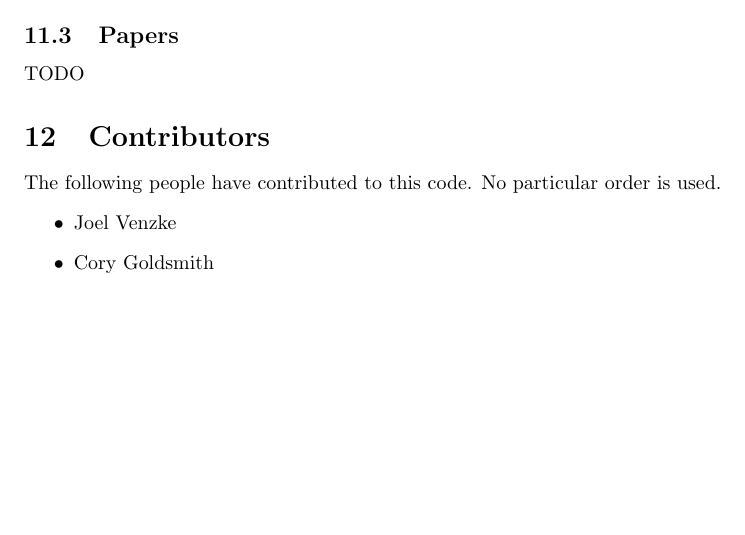
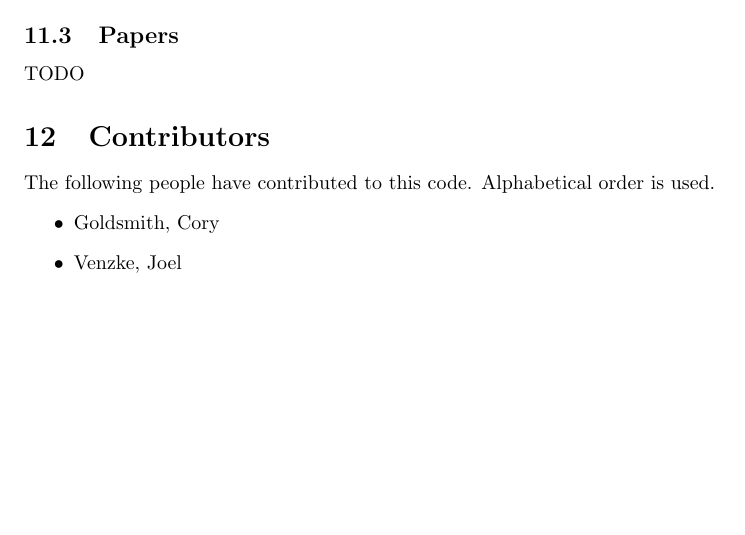
Before and after one commit to Joel-Venzke/TDSE, a LaTeX document (doc/developer_notes.tex): part of page 30 of 30, cut so that both start at the same text. Compiled offline with pdfLaTeX.

Commit message:
update docs

```diff
--- a/doc/developer_notes.tex
+++ b/doc/developer_notes.tex
@@ -1214,10 +1214,10 @@ TODO
 % section supporting_works (end)
 \section{Contributors} % (fold)
 \label{sec:contributors}
-The following people have contributed to this code. No particular order is used.
+The following people have contributed to this code. Alphabetical order is used.
 \begin{itemize}
-  \item Joel Venzke
-  \item Cory Goldsmith
+  \item Goldsmith, Cory
+  \item Venzke, Joel
 \end{itemize}
 % section contributors (end)
 \end{document}
```
Also changed, not shown: doc/developer_notes.pdf.
